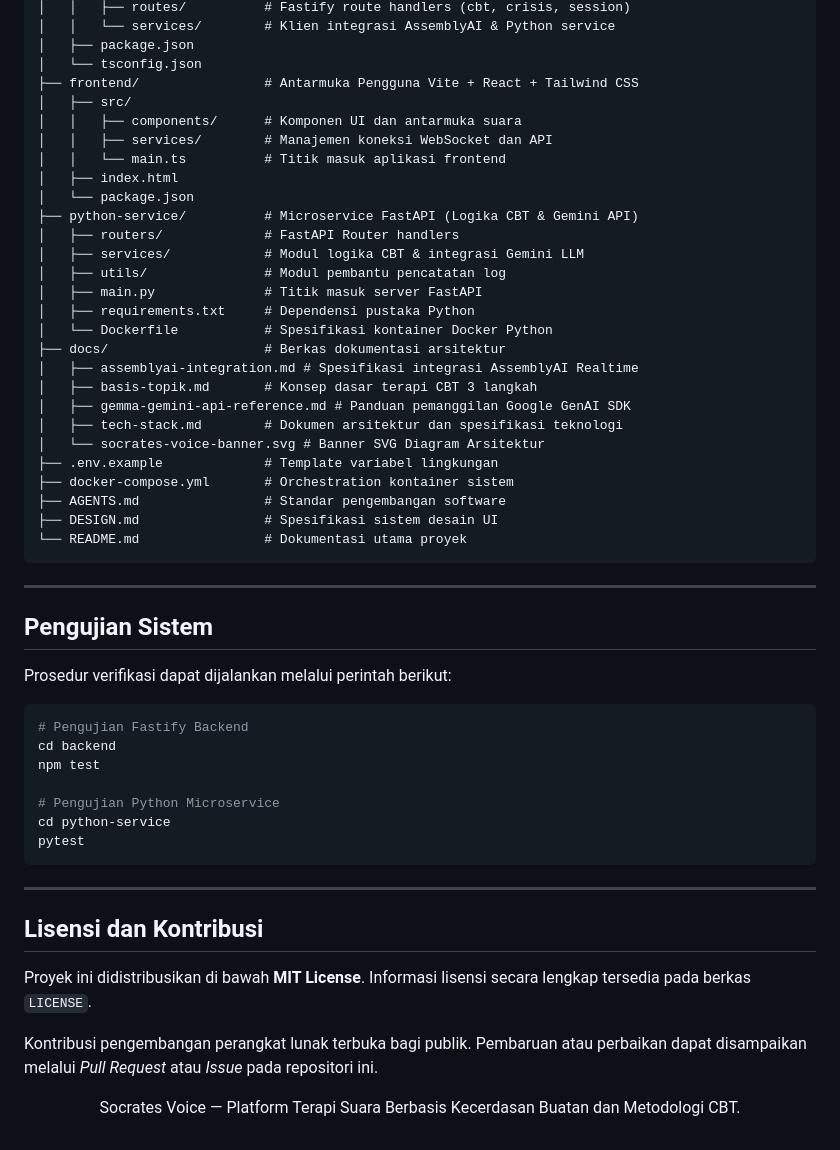
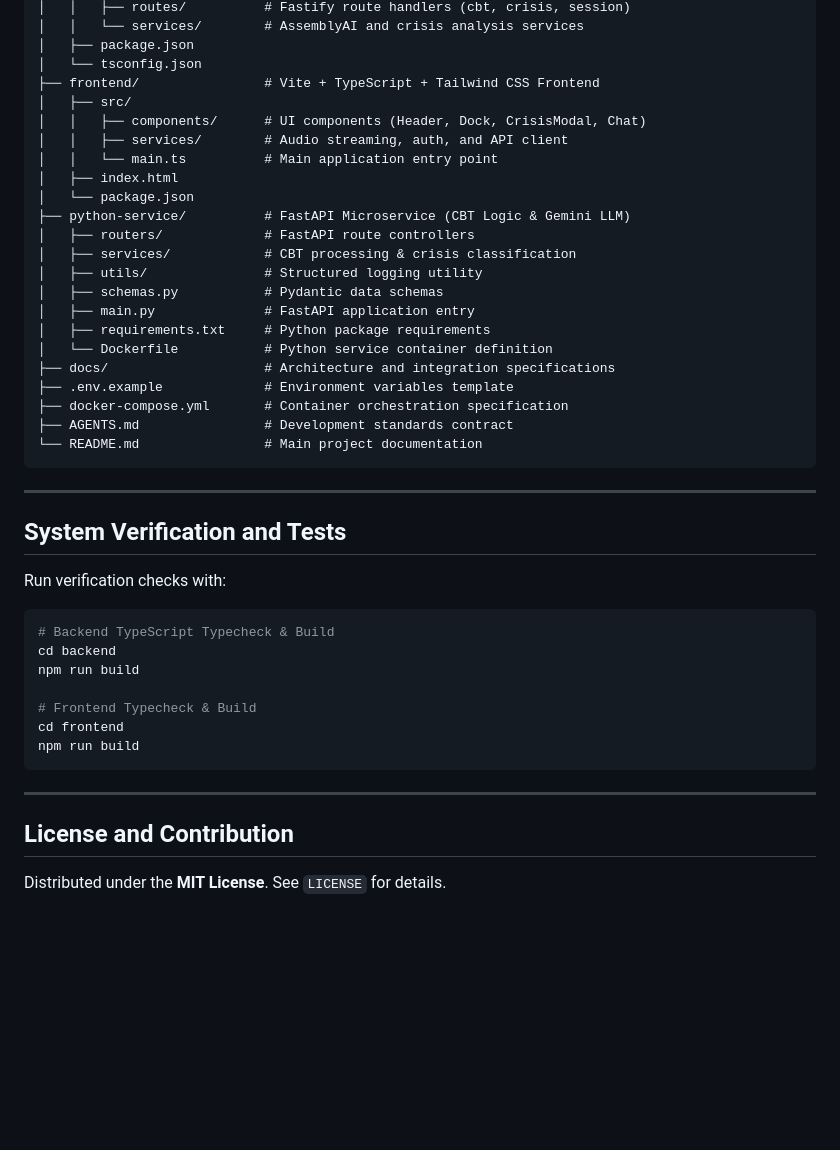
Before and after one commit to projectdummy2025/socratesv-project, a Markdown page: README.md, the part around one of its changes. GitHub-like rendering; blank space fills up the shorter version.

Commit message:
Update project documentation and setup instructions

````diff
--- a/README.md
+++ b/README.md
@@ -320,58 +265,47 @@ socrates-voice/
 │   │   ├── routes/          # Fastify route handlers (cbt, crisis, session)
-│   │   └── services/        # Klien integrasi AssemblyAI & Python service
+│   │   └── services/        # AssemblyAI and crisis analysis services
 │   ├── package.json
 │   └── tsconfig.json
-├── frontend/                # Antarmuka Pengguna Vite + React + Tailwind CSS
+├── frontend/                # Vite + TypeScript + Tailwind CSS Frontend
 │   ├── src/
-│   │   ├── components/      # Komponen UI dan antarmuka suara
-│   │   ├── services/        # Manajemen koneksi WebSocket dan API
-│   │   └── main.ts          # Titik masuk aplikasi frontend
+│   │   ├── components/      # UI components (Header, Dock, CrisisModal, Chat)
+│   │   ├── services/        # Audio streaming, auth, and API client
+│   │   └── main.ts          # Main application entry point
 │   ├── index.html
 │   └── package.json
-├── python-service/          # Microservice FastAPI (Logika CBT & Gemini API)
-│   ├── routers/             # FastAPI Router handlers
-│   ├── services/            # Modul logika CBT & integrasi Gemini LLM
-│   ├── utils/               # Modul pembantu pencatatan log
-│   ├── main.py              # Titik masuk server FastAPI
-│   ├── requirements.txt     # Dependensi pustaka Python
-│   └── Dockerfile           # Spesifikasi kontainer Docker Python
-├── docs/                    # Berkas dokumentasi arsitektur
-│   ├── assemblyai-integration.md # Spesifikasi integrasi AssemblyAI Realtime
-│   ├── basis-topik.md       # Konsep dasar terapi CBT 3 langkah
-│   ├── gemma-gemini-api-reference.md # Panduan pemanggilan Google GenAI SDK
-│   ├── tech-stack.md        # Dokumen arsitektur dan spesifikasi teknologi
-│   └── socrates-voice-banner.svg # Banner SVG Diagram Arsitektur
-├── .env.example             # Template variabel lingkungan
-├── docker-compose.yml       # Orchestration kontainer sistem
-├── AGENTS.md                # Standar pengembangan software
-├── DESIGN.md                # Spesifikasi sistem desain UI
-└── README.md                # Dokumentasi utama proyek
+├── python-service/          # FastAPI Microservice (CBT Logic & Gemini LLM)
+│   ├── routers/             # FastAPI route controllers
+│   ├── services/            # CBT processing & crisis classification
+│   ├── utils/               # Structured logging utility
+│   ├── schemas.py           # Pydantic data schemas
+│   ├── main.py              # FastAPI application entry
+│   ├── requirements.txt     # Python package requirements
+│   └── Dockerfile           # Python service container definition
+├── docs/                    # Architecture and integration specifications
+├── .env.example             # Environment variables template
+├── docker-compose.yml       # Container orchestration specification
+├── AGENTS.md                # Development standards contract
+└── README.md                # Main project documentation
 ```
 
 ---
 
-## Pengujian Sistem
+## System Verification and Tests
 
-Prosedur verifikasi dapat dijalankan melalui perintah berikut:
+Run verification checks with:
 
 ```bash
-# Pengujian Fastify Backend
+# Backend TypeScript Typecheck & Build
 cd backend
-npm test
+npm run build
 
-# Pengujian Python Microservice
-cd python-service
-pytest
+# Frontend Typecheck & Build
+cd frontend
+npm run build
 ```
 
 ---
 
-## Lisensi dan Kontribusi
+## License and Contribution
 
-Proyek ini didistribusikan di bawah **MIT License**. Informasi lisensi secara lengkap tersedia pada berkas `LICENSE`.
-
-Kontribusi pengembangan perangkat lunak terbuka bagi publik. Pembaruan atau perbaikan dapat disampaikan melalui *Pull Request* atau *Issue* pada repositori ini.
-
-<div align="center">
-  <p>Socrates Voice — Platform Terapi Suara Berbasis Kecerdasan Buatan dan Metodologi CBT.</p>
-</div>
+Distributed under the **MIT License**. See `LICENSE` for details.
````
Also changed, not shown: other parts of README.md (+105 -160 lines).
